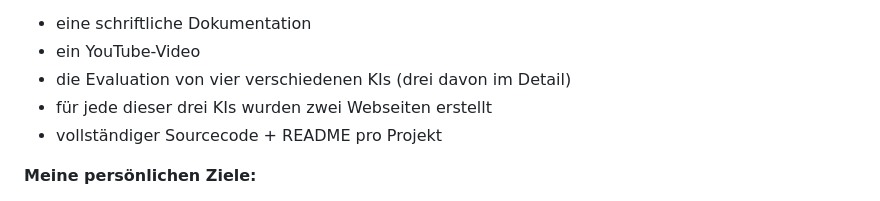
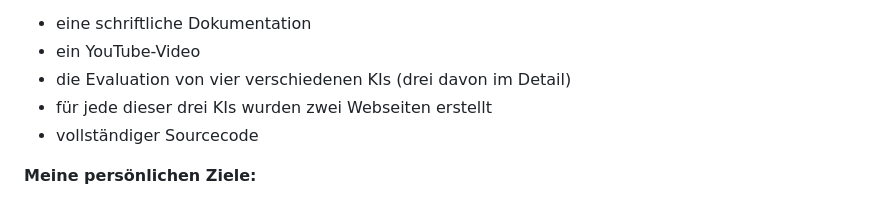
Before and after one commit to Coding-Bz/Modul293, a Markdown page: README.md, the part around the change. Drawn GitHub-style.

```diff
--- a/README.md
+++ b/README.md
@@ -24,7 +24,7 @@ Das Projekt umfasst:
 - ein YouTube-Video
 - die Evaluation von vier verschiedenen KIs (drei davon im Detail)
 - für jede dieser drei KIs wurden zwei Webseiten erstellt
-- vollständiger Sourcecode + README pro Projekt
+- vollständiger Sourcecode
 
 **Meine persönlichen Ziele:**
 
```
